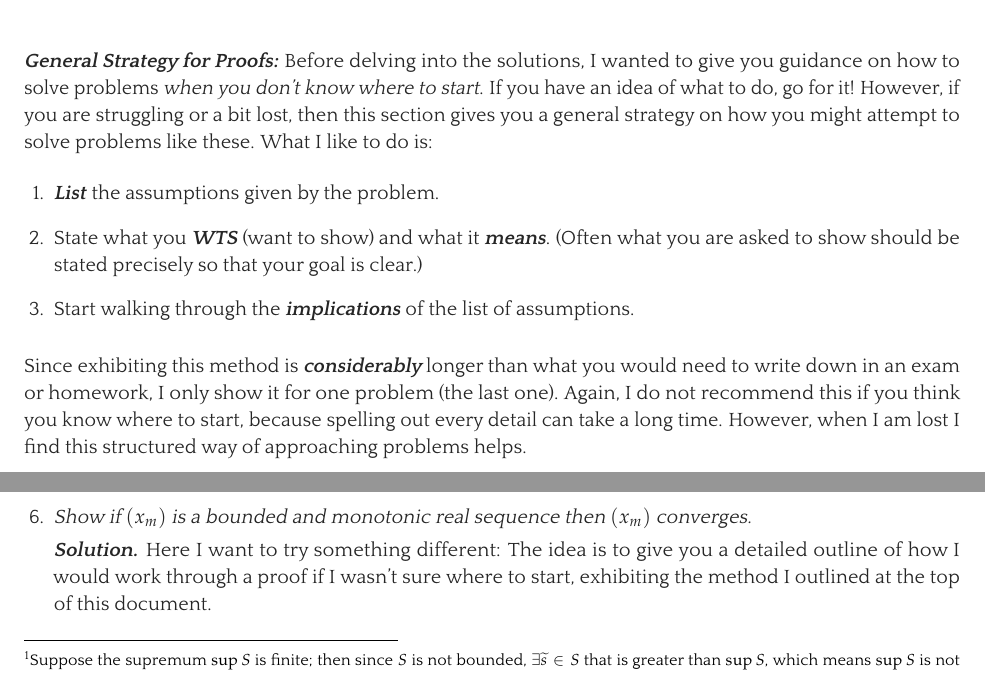
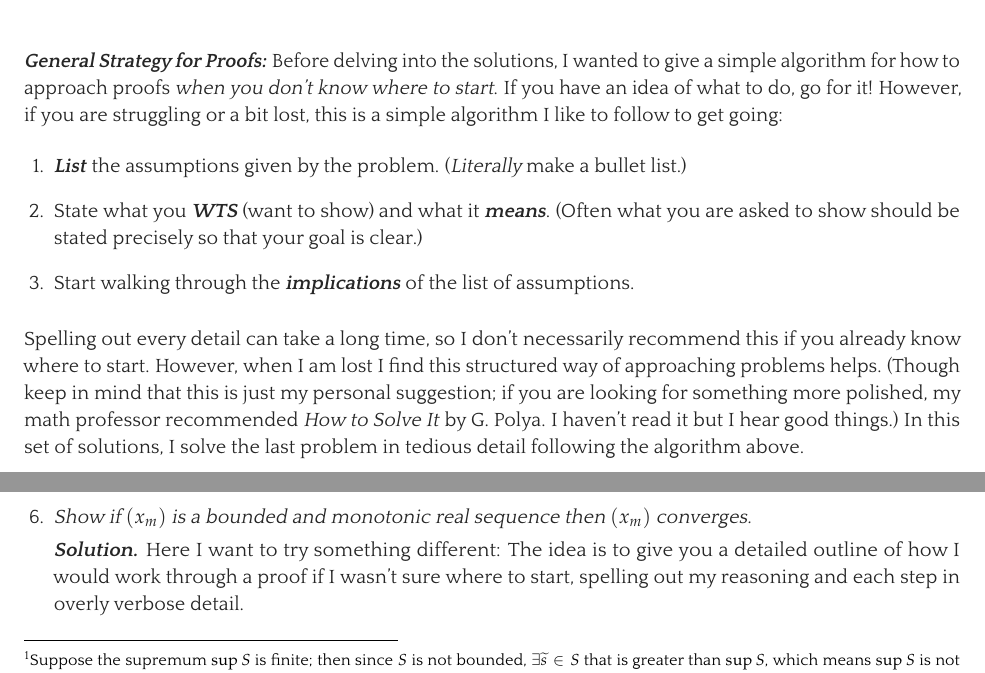
Before and after one commit to mcaceresb/math-camp, a LaTeX problem sheet (src/homework/solutions1.tex): two parts of pages 1 and 3 of 6, joined at a grey line, cut so that both start at the same text. The pictures show the PDF file out/homework/Math Camp 2021 Suggested Solutions 1.pdf that the author committed with the source.

Commit message:
Clean up solutions

```diff
--- a/src/homework/solutions1.tex
+++ b/src/homework/solutions1.tex
@@ -12,16 +12,16 @@
 \begin{document}
 \displayoptions
 
-\textbf{\textit{General Strategy for Proofs:}} Before delving into the solutions, I wanted to give you guidance on how to solve problems \textit{when you don't know where to start}. If you have an idea of what to do, go for it! However, if you are struggling or a bit lost, then this  section gives you a general strategy on how you might attempt to solve problems like these. What I like to do is:
+\textbf{\textit{General Strategy for Proofs:}} Before delving into the solutions, I wanted to give a simple algorithm for how to approach proofs \textit{when you don't know where to start}. If you have an idea of what to do, go for it! However, if you are struggling or a bit lost, this  is a simple algorithm I like to follow to get going:
 \begin{enumerate}
-  \item \textbf{\textit{List}} the assumptions given by the problem.
+  \item \textbf{\textit{List}} the assumptions given by the problem. (\textit{Literally} make a bullet list.)
 
   \item State what you \textbf{\textit{WTS}} (want to show) and what it \textit{\textbf{means}}. (Often what you are asked to show should be stated precisely so that your goal is clear.)
 
   \item Start walking through the \textit{\textbf{implications}} of the list of assumptions.
 \end{enumerate}
 
-Since exhibiting this method is \textit{\textbf{considerably}} longer than what you would need to write down in an exam or homework, I only show it for one problem (the last one).  Again, I do not recommend this if you think you know where to start, because spelling out every detail can take a long time. However, when I am lost I find this structured way of approaching problems helps.
+Spelling out every detail can take a long time, so I don't necessarily recommend this if you already know where to start. However, when I am lost I find this structured way of approaching problems helps. (Though keep in mind that  this is just my personal suggestion; if you are looking for something more polished, my math professor recommended \textit{How to Solve It} by G. Polya. I haven't read it but I hear good things.) In this set of solutions, I solve the last problem in tedious detail following the algorithm above.
 
 % ---------------------------------------------------------------------
 \clearpage
@@ -128,7 +128,7 @@ Since exhibiting this method is \textit{\textbf{considerably}} longer than what
 
   \item \textit{Show if $(x_m)$ is a bounded and monotonic real sequence then $(x_m)$ converges.}
 
-    \solution Here I want to try something different: The idea is to give you a detailed outline of how I would work through a proof if I wasn't sure where to start, exhibiting the method I outlined at the top of this document.
+    \solution Here I want to try something different: The idea is to give you a detailed outline of how I would work through a proof if I wasn't sure where to start, spelling out my reasoning and each step in overly verbose detail.
 
     % \begin{align*}
     %   \underline{x} = \inf \Fset{x_m}
```
Also changed, not shown: out/homework/Math Camp 2021 Suggested Solutions 1.pdf, out/lectures/Math Camp 2021 Lecture 2 - Sequences, Continuity.pdf, src/homework/solutions1.tex (2 more changed lines), 1 other file.
